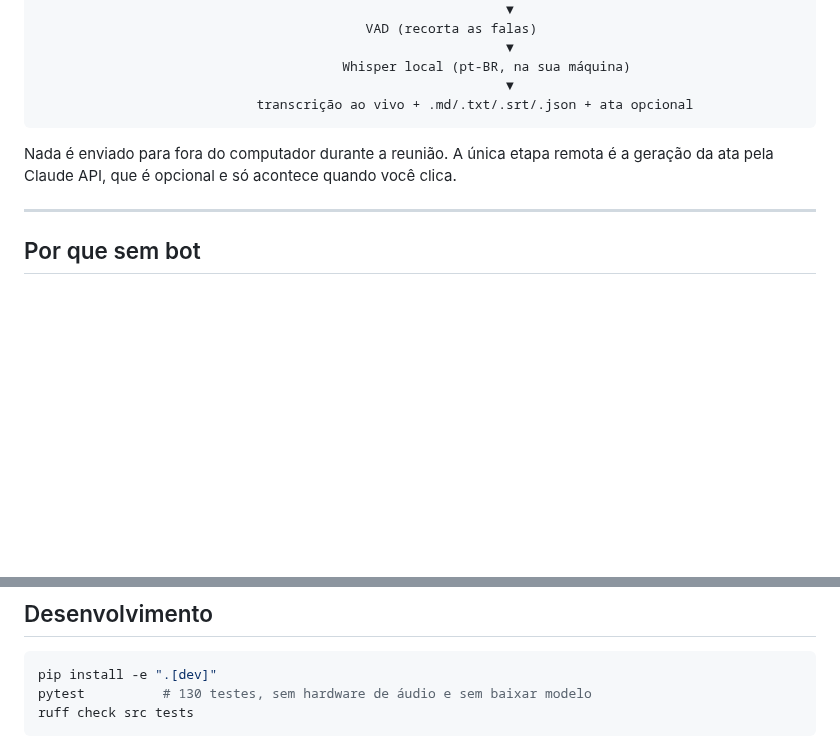
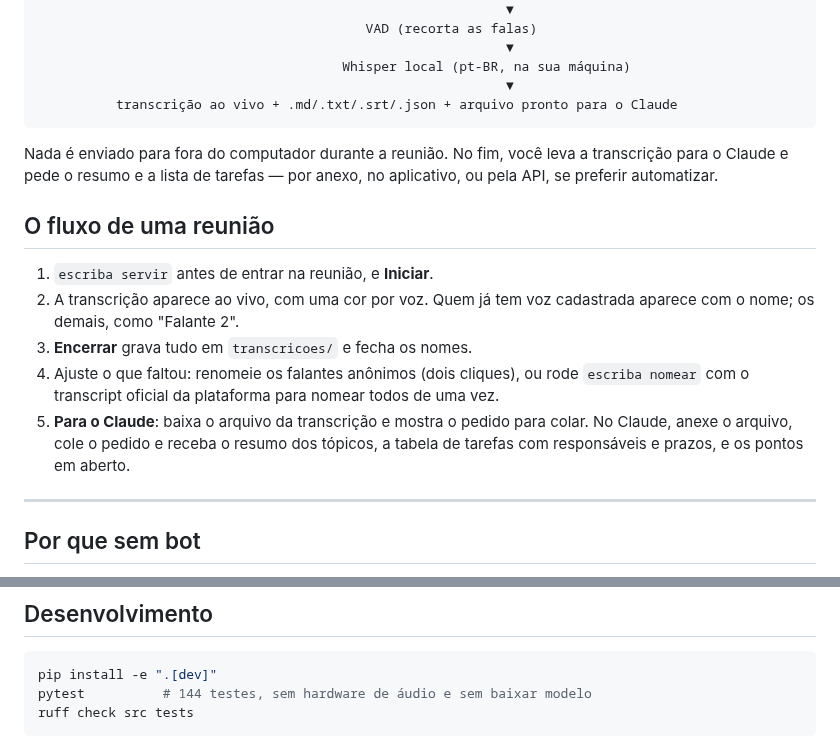
Before and after one commit to mbritorj/portifolio, a Markdown page: README.md, 2 parts joined by grey strips. GitHub-like rendering; blank space fills up the shorter version.

````diff
--- a/README.md
+++ b/README.md
@@ -15,11 +15,24 @@ Você entra na reunião normalmente.
                                                             ▼
                                        Whisper local (pt-BR, na sua máquina)
                                                             ▼
-                            transcrição ao vivo + .md/.txt/.srt/.json + ata opcional
+          transcrição ao vivo + .md/.txt/.srt/.json + arquivo pronto para o Claude
 ```
 
-Nada é enviado para fora do computador durante a reunião. A única etapa remota é a
-geração da ata pela Claude API, que é opcional e só acontece quando você clica.
+Nada é enviado para fora do computador durante a reunião. No fim, você leva a
+transcrição para o Claude e pede o resumo e a lista de tarefas — por anexo, no aplicativo,
+ou pela API, se preferir automatizar.
+
+## O fluxo de uma reunião
+
+1. `escriba servir` antes de entrar na reunião, e **Iniciar**.
+2. A transcrição aparece ao vivo, com uma cor por voz. Quem já tem voz cadastrada
+   aparece com o nome; os demais, como "Falante 2".
+3. **Encerrar** grava tudo em `transcricoes/` e fecha os nomes.
+4. Ajuste o que faltou: renomeie os falantes anônimos (dois cliques), ou rode
+   `escriba nomear` com o transcript oficial da plataforma para nomear todos de uma vez.
+5. **Para o Claude**: baixa o arquivo da transcrição e mostra o pedido para colar. No
+   Claude, anexe o arquivo, cole o pedido e receba o resumo dos tópicos, a tabela de
+   tarefas com responsáveis e prazos, e os pontos em aberto.
 
 ---
 
@@ -351,7 +391,7 @@ O que este projeto recomenda, e o que ele já faz por você:
 
 ```bash
 pip install -e ".[dev]"
-pytest          # 130 testes, sem hardware de áudio e sem baixar modelo
+pytest          # 144 testes, sem hardware de áudio e sem baixar modelo
 ruff check src tests
 ```
 
````
Also changed, not shown: other parts of README.md (+34 -7 lines), docs/arquitetura.md (+18 -0 lines), docs/interface.png, 11 other files.
